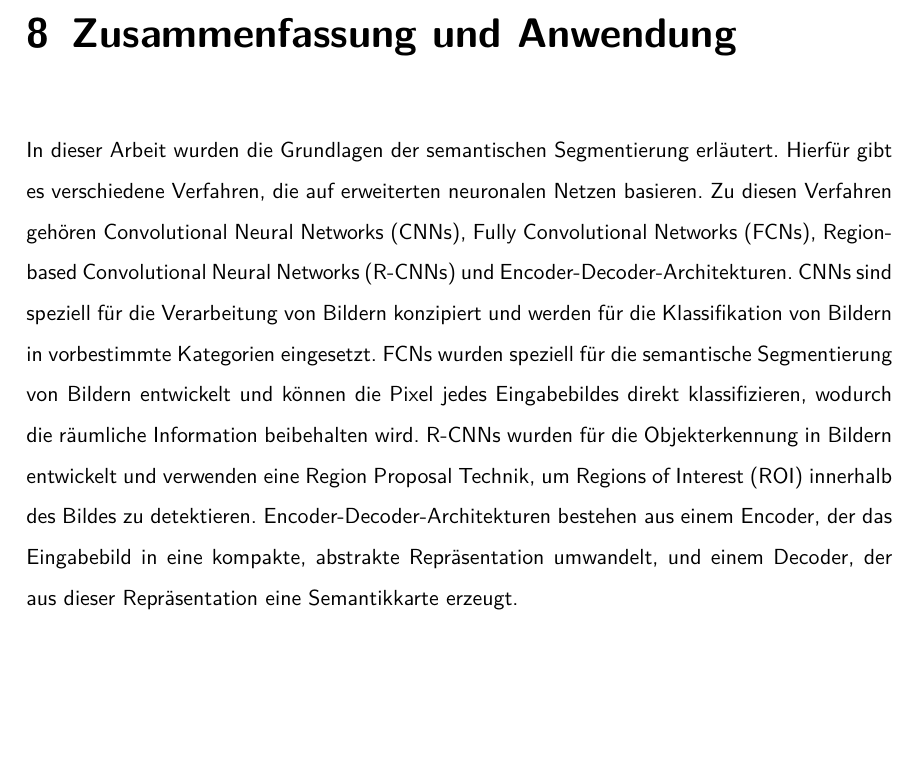
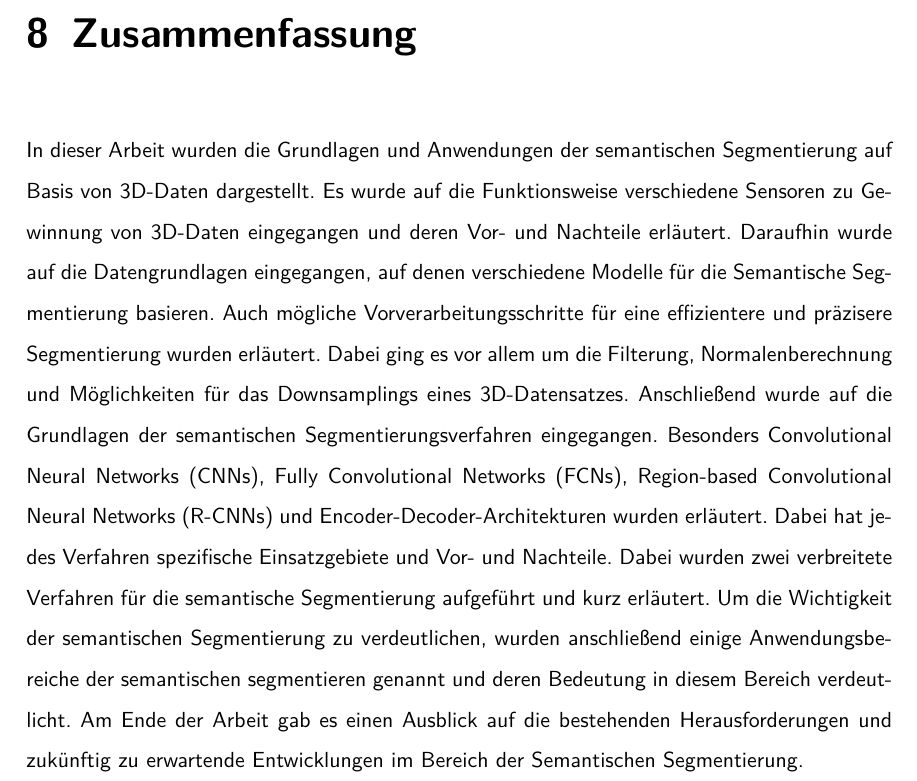
Before and after one commit to simonqune/Fachwissenschaftliches-Seminar, a LaTeX document (main.tex, which reads kapitel/Zusammenfassung_und_Ausblick.tex): part of page 23 of 25, cut at the place of the change, the shorter picture padded with empty space. Compiled offline with pdfLaTeX.

Commit message:
fertig ohne quellen

```diff
--- a/kapitel/Zusammenfassung_und_Ausblick.tex
+++ b/kapitel/Zusammenfassung_und_Ausblick.tex
@@ -1,16 +1,20 @@
-\chapter{Zusammenfassung und Anwendung}
-In dieser Arbeit wurden die Grundlagen der semantischen Segmentierung
-erläutert. Hierfür gibt es verschiedene Verfahren, die auf erweiterten
-neuronalen Netzen basieren. Zu diesen Verfahren gehören Convolutional Neural
-Networks (CNNs), Fully Convolutional Networks (FCNs), Region-based
-Convolutional Neural Networks (R-CNNs) und Encoder-Decoder-Architekturen. CNNs
-sind speziell für die Verarbeitung von Bildern konzipiert und werden für die
-Klassifikation von Bildern in vorbestimmte Kategorien eingesetzt. FCNs wurden
-speziell für die semantische Segmentierung von Bildern entwickelt und können
-die Pixel jedes Eingabebildes direkt klassifizieren, wodurch die räumliche
-Information beibehalten wird. R-CNNs wurden für die Objekterkennung in Bildern
-entwickelt und verwenden eine Region Proposal Technik, um Regions of Interest
-(ROI) innerhalb des Bildes zu detektieren. Encoder-Decoder-Architekturen
-bestehen aus einem Encoder, der das Eingabebild in eine kompakte, abstrakte
-Repräsentation umwandelt, und einem Decoder, der aus dieser Repräsentation eine
-Semantikkarte erzeugt.
+\chapter{Zusammenfassung}
+In dieser Arbeit wurden die Grundlagen und Anwendungen der semantischen
+Segmentierung auf Basis von 3D-Daten dargestellt. Es wurde auf die
+Funktionsweise verschiedene Sensoren zu Gewinnung von 3D-Daten eingegangen und
+deren Vor- und Nachteile erläutert. Daraufhin wurde auf die Datengrundlagen
+eingegangen, auf denen verschiedene Modelle für die Semantische Segmentierung
+basieren. Auch mögliche Vorverarbeitungsschritte für eine effizientere und
+präzisere Segmentierung wurden erläutert. Dabei ging es vor allem um die
+Filterung, Normalenberechnung und Möglichkeiten für das Downsamplings eines
+3D-Datensatzes. Anschließend wurde auf die Grundlagen der semantischen
+Segmentierungsverfahren eingegangen. Besonders Convolutional Neural Networks
+(CNNs), Fully Convolutional Networks (FCNs), Region-based Convolutional Neural
+Networks (R-CNNs) und Encoder-Decoder-Architekturen wurden erläutert. Dabei hat
+jedes Verfahren spezifische Einsatzgebiete und Vor- und Nachteile. Dabei wurden
+zwei verbreitete Verfahren für die semantische Segmentierung aufgeführt und
+kurz erläutert. Um die Wichtigkeit der semantischen Segmentierung zu
+verdeutlichen, wurden anschließend einige Anwendungsbereiche der semantischen
+segmentieren genannt und deren Bedeutung in diesem Bereich verdeutlicht. Am
+Ende der Arbeit gab es einen Ausblick auf die bestehenden Herausforderungen und zukünftig
+zu erwartende Entwicklungen im Bereich der Semantischen Segmentierung.
```
Also changed, not shown: kapitel/Herausforderungen und zukünftige Entwicklungen.tex (+4 -4 lines), main.pdf, 5 other files.
